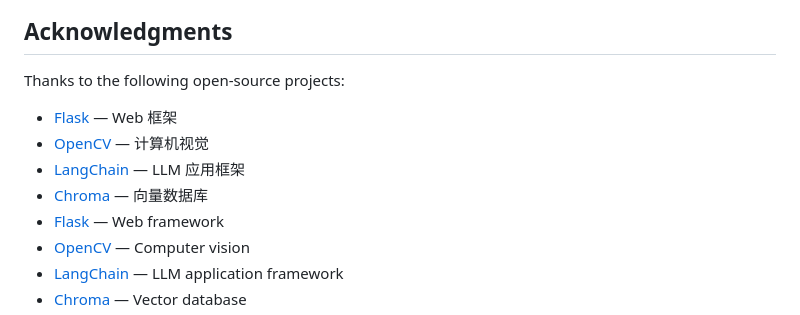
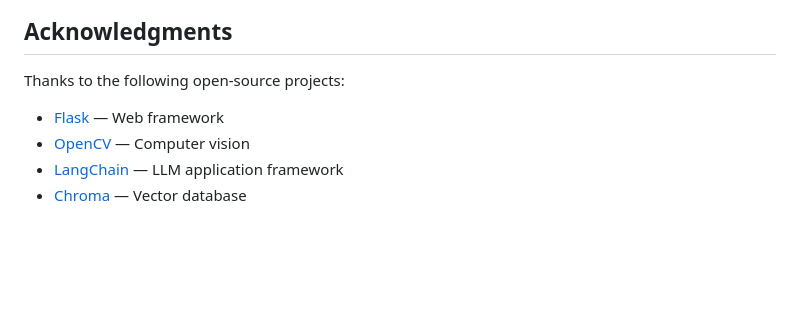
Before and after one commit to AdrianFeng10086/CareerAI, a Markdown page: README.md, the part around the change. Drawn GitHub-style; blank space fills up the shorter version.

```diff
--- a/README.md
+++ b/README.md
@@ -289,10 +289,6 @@ Star it so you can find it next time you're job hunting. ⭐
 
 Thanks to the following open-source projects:
 
-- [Flask](https://flask.palletsprojects.com/) — Web 框架
-- [OpenCV](https://opencv.org/) — 计算机视觉
-- [LangChain](https://www.langchain.com/) — LLM 应用框架
-- [Chroma](https://www.trychroma.com/) — 向量数据库
 - [Flask](https://flask.palletsprojects.com/) — Web framework
 - [OpenCV](https://opencv.org/) — Computer vision
 - [LangChain](https://www.langchain.com/) — LLM application framework
```
